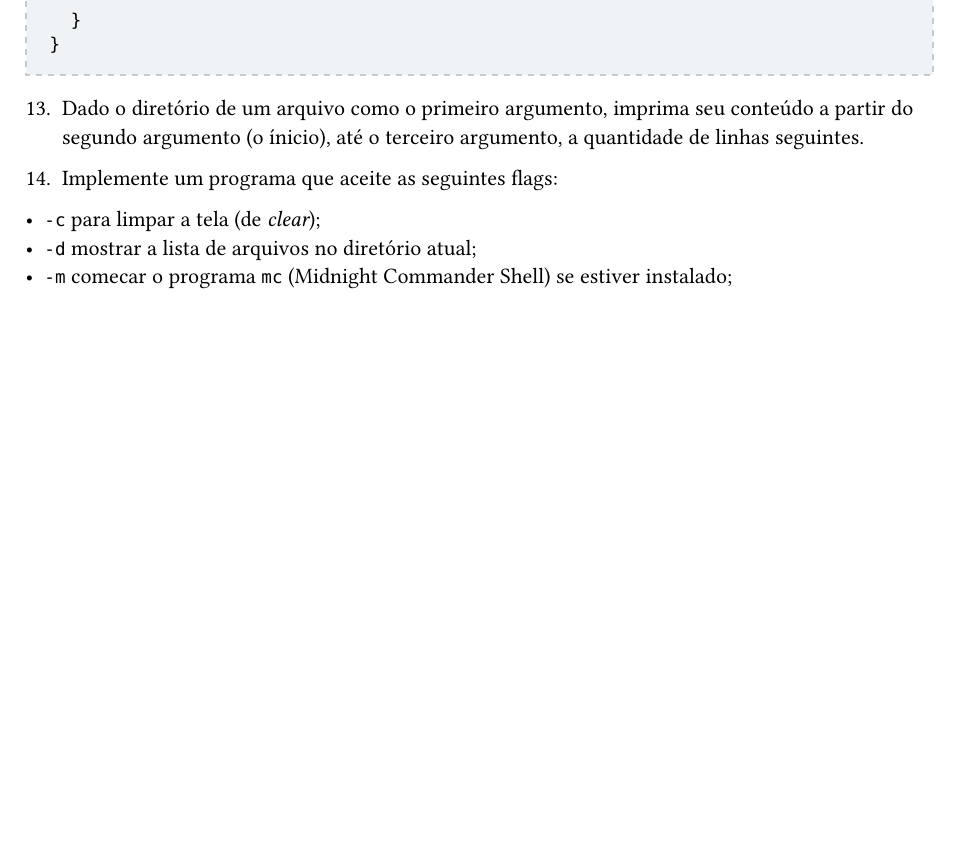
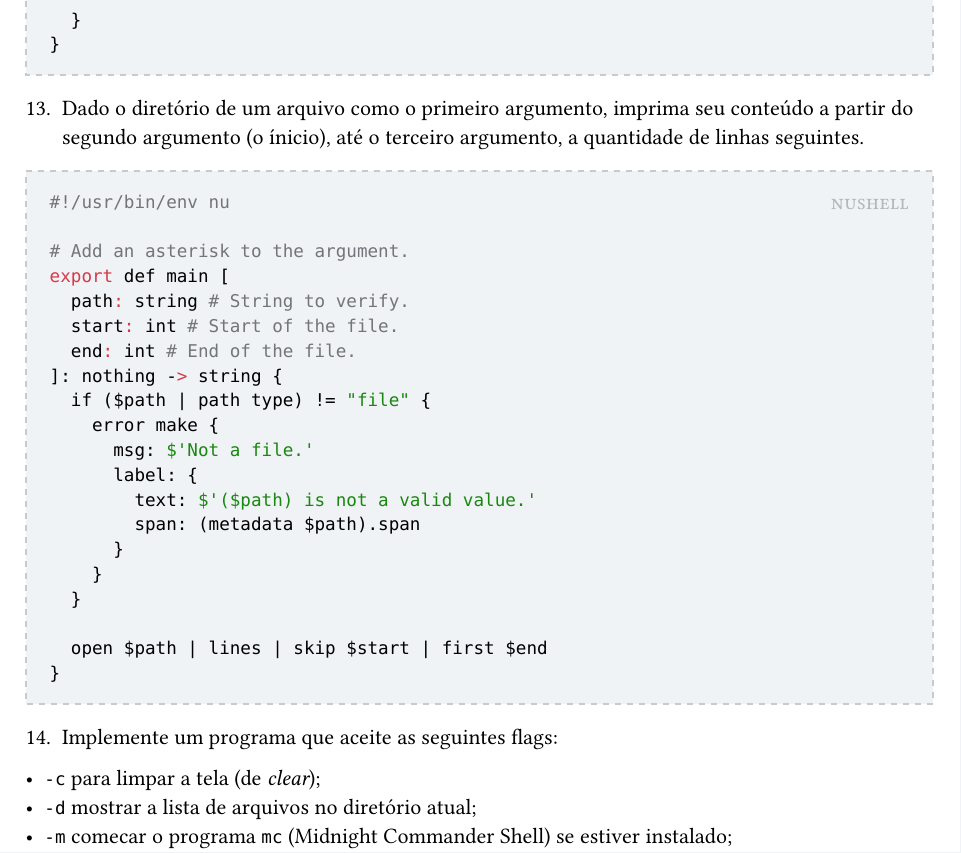
Before and after one commit to edsomjr/RLT, a Typst document (computacao/linux_shell_scripting_tutorial_ver_1_0/resume.typ): part of page 6 of 7, cut so that both start at the same text, the shorter picture padded with empty space. Compiled offline with Typst 0.15.

Commit message:
Adicionar solução da 13ª primeira questão.

````diff
--- a/computacao/linux_shell_scripting_tutorial_ver_1_0/resume.typ
+++ b/computacao/linux_shell_scripting_tutorial_ver_1_0/resume.typ
@@ -256,6 +256,27 @@ export def main [
 
 13. Dado o diretório de um arquivo como o primeiro argumento, imprima seu conteúdo a partir do segundo argumento (o ínicio), até o terceiro argumento, a quantidade de linhas seguintes.
 
+#nushell[```
+# Add an asterisk to the argument.
+export def main [
+	path: string # String to verify.
+	start: int # Start of the file.
+	end: int # End of the file.
+]: nothing -> string {
+	if ($path | path type) != "file" {
+		error make {
+			msg: $'Not a file.'
+			label: {
+				text: $'($path) is not a valid value.'
+				span: (metadata $path).span
+			}
+		}
+	}
+
+	open $path | lines | skip $start | first $end
+}
+```]
+
 14. Implemente um programa que aceite as seguintes flags:
 - `-c` para limpar a tela (de _clear_);
 - `-d` mostrar a lista de arquivos no diretório atual;
````
Also changed, not shown: computacao/linux_shell_scripting_tutorial_ver_1_0/resume.pdf, 1 other file.
